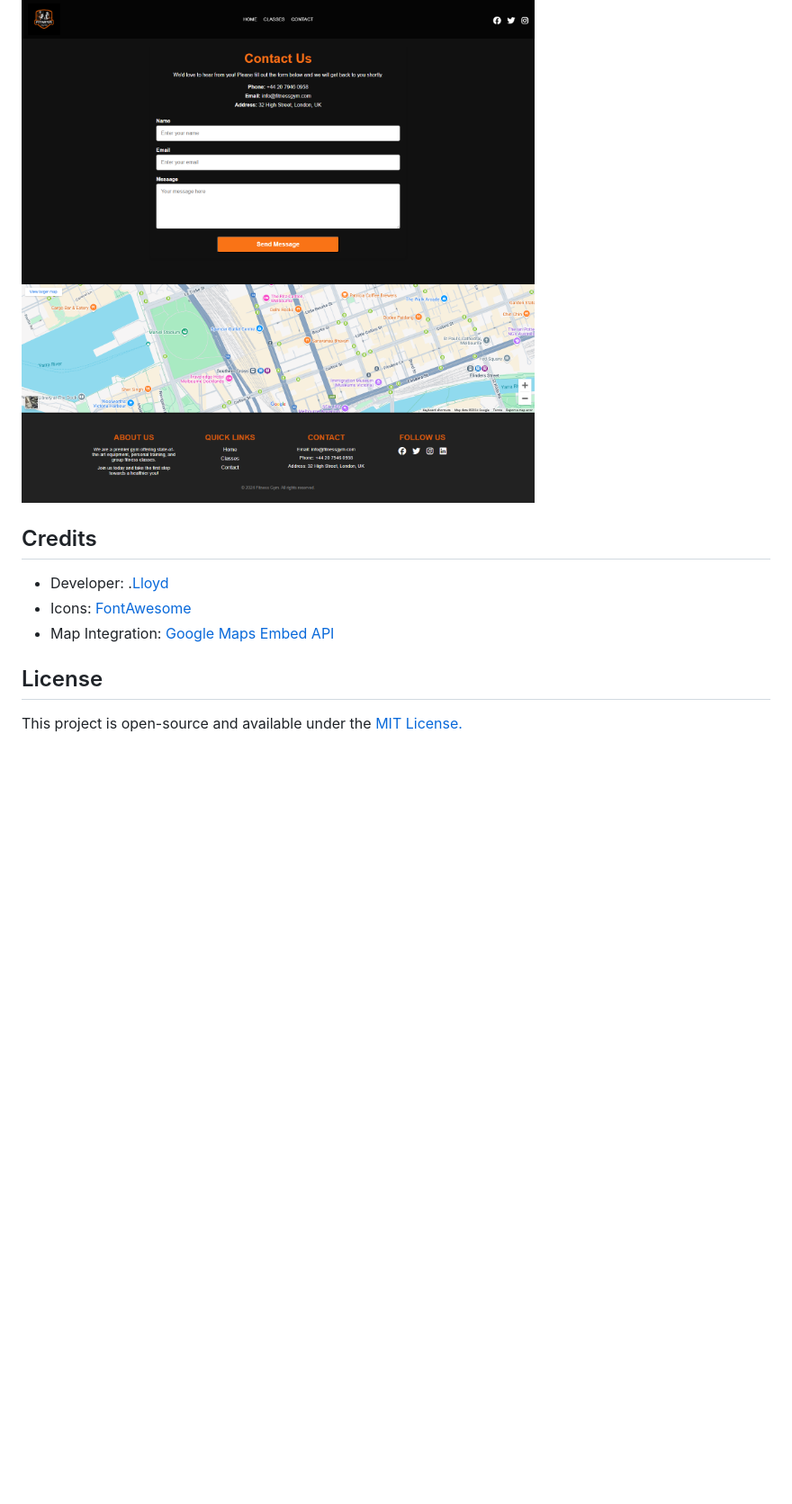
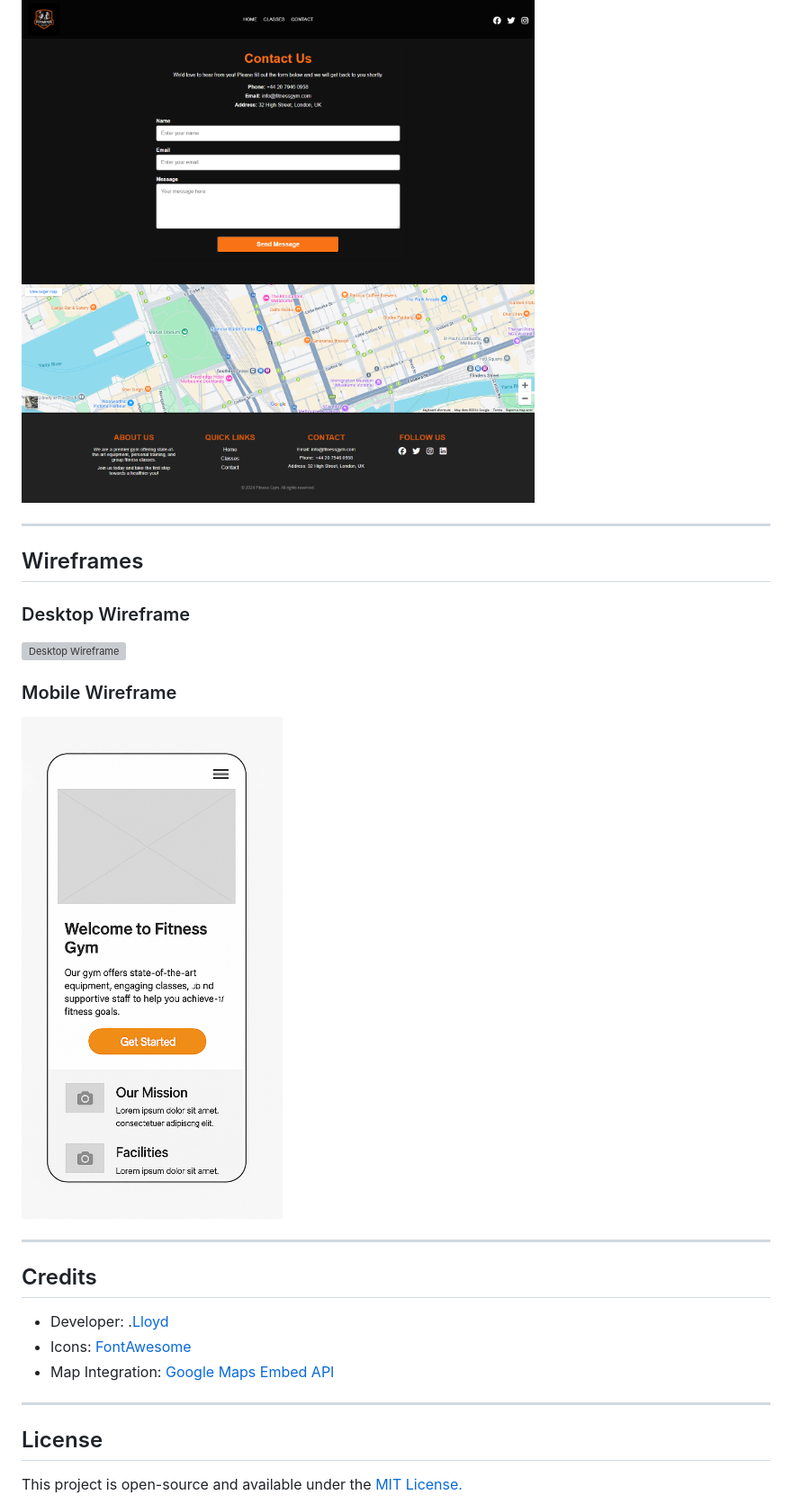
Before and after one commit to Lloyd952/Fitness-Gym, a Markdown page: README.md, the part around the change printed below. Shown: that part at 90% size. Drawn GitHub-style; blank space fills up the shorter version; grey boxes are pictures that could not be loaded.

Commit message:
Update README.md
added wireframe sectiom to readme with images

```diff
--- a/README.md
+++ b/README.md
@@ -185,12 +187,28 @@ open index.html
 
 ![Contact Page](./screenshots/contact-page.png)
 
+
+---
+
+## Wireframes
+
+### Desktop Wireframe
+![Desktop Wireframe](./screenshots/desktopwireframe.png)
+
+### Mobile Wireframe
+![Mobile Wireframe](./screenshots/mobilewireframe.png)
+
+
+---
+
 ## Credits
 
 - Developer: .[Lloyd](https://github.com/Lloyd952)
 - Icons: [FontAwesome](https://fontawesome.com/)
 - Map Integration: [Google Maps Embed API](https://developers.google.com/maps/documentation/embed/get-started)
 
+---
+
 ## License
 
 This project is open-source and available under the [MIT License.](https://choosealicense.com/licenses/mit/)
```
Also changed, not shown: other parts of README.md (+2 -0 lines).
